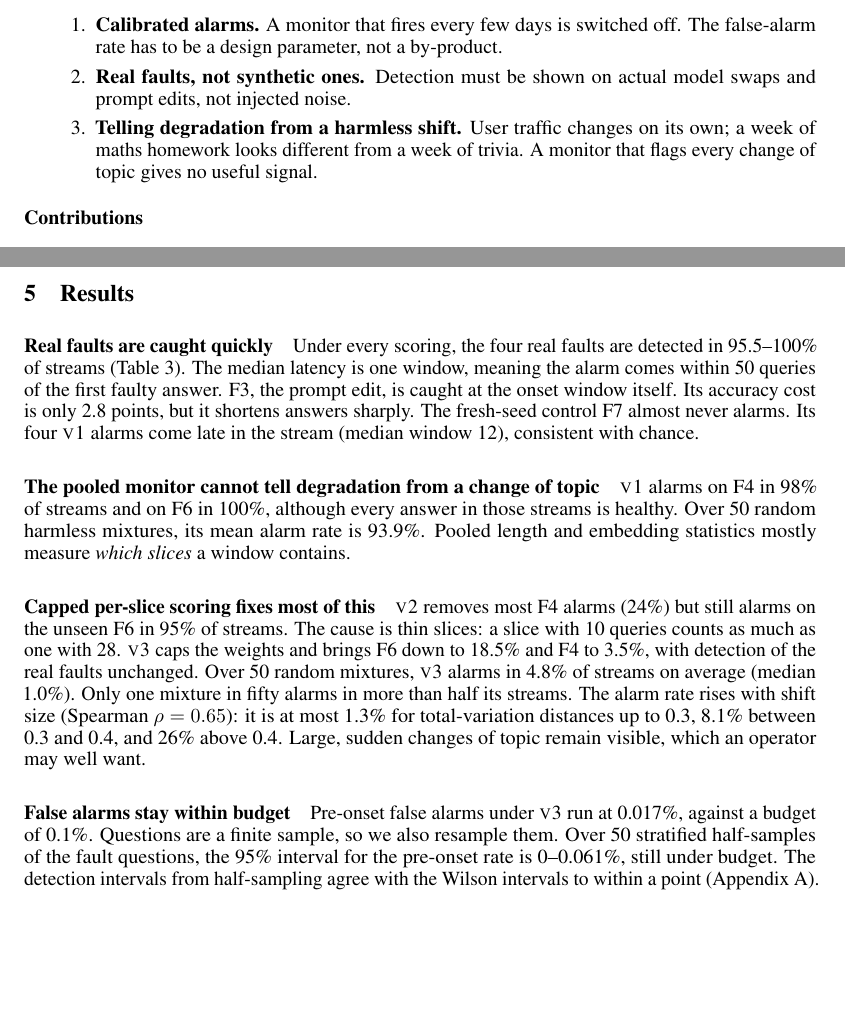
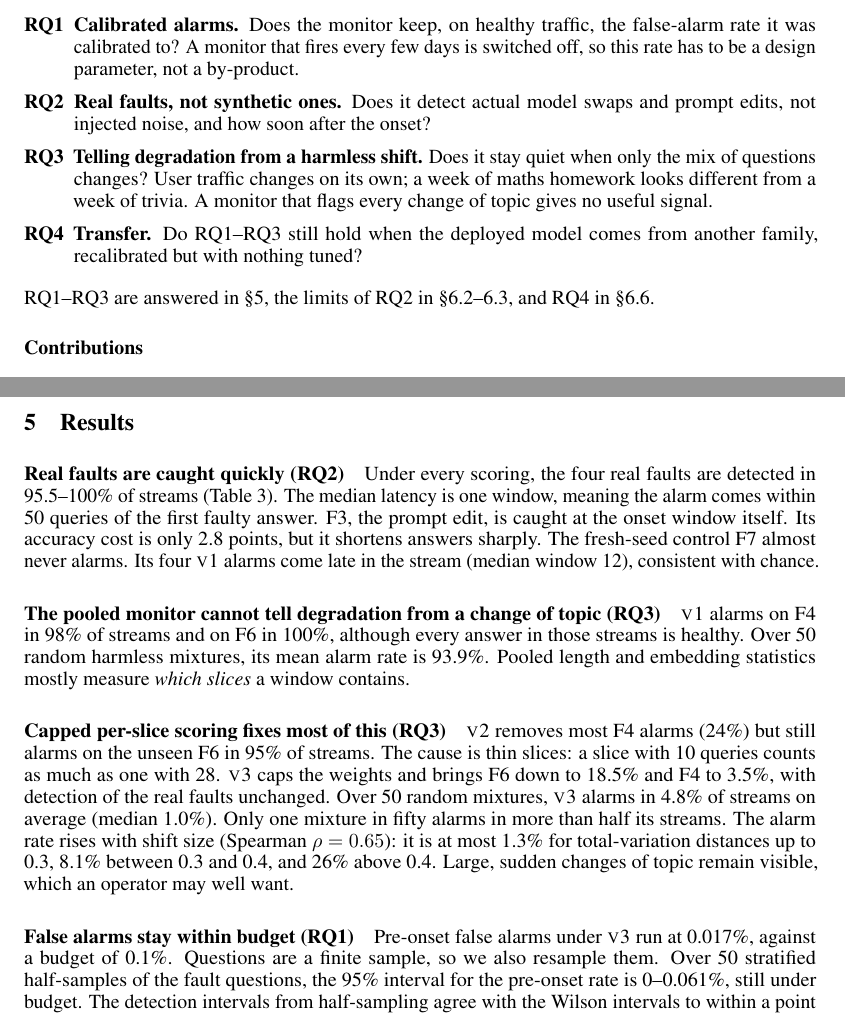
Before and after one commit to DhruvParmar051/driftwatch, a LaTeX paper (paper/driftwatch.tex): two parts of pages 2 and 5 of 10, joined at a grey line, cut at the place of the change, the shorter picture padded with empty space. Compiled offline with pdfLaTeX.

Commit message:
Phase 13: paper states RQ1-RQ4 and tags the results with them

```diff
--- a/paper/driftwatch.tex
+++ b/paper/driftwatch.tex
@@ -13,6 +13,7 @@
 \usepackage{microtype}
 \usepackage{booktabs}
 \usepackage{multirow}
+\usepackage{enumitem}
 \usepackage{amsmath,amssymb}
 \usepackage{xcolor}
 \usepackage{pgfplots}
@@ -77,12 +78,3 @@ benchmark rather than the traffic that actually matters.
 We ask a narrower question: \emph{can a monitor that sees only the model's answers
 to live traffic, with no labels, raise an alarm when quality drops, at a
 false-alarm rate fixed before deployment?} Three requirements make this harder
-than generic drift detection~\citep{gama2014survey,rabanser2019failing}.
-\begin{enumerate}
-  \item \textbf{Calibrated alarms.} A monitor that fires every few days is switched
-  off. The false-alarm rate has to be a design parameter, not a by-product.
-  \item \textbf{Real faults, not synthetic ones.} Detection must be shown on actual
-  model swaps and prompt edits, not injected noise.
-  \item \textbf{Telling degradation from a harmless shift.} User traffic changes on
-  its own; a week of maths homework looks different from a week of trivia. A
-  monitor that flags every change of topic gives no useful signal.
@@ -89,4 +84,17 @@ than generic drift detection~\citep{gama2014survey,rabanser2019failing}.
+  \item \textbf{Calibrated alarms.} Does the monitor keep, on healthy traffic, the
+  false-alarm rate it was calibrated to? A monitor that fires every few days is
+  switched off, so this rate has to be a design parameter, not a by-product.
+  \item \textbf{Real faults, not synthetic ones.} Does it detect actual model swaps
+  and prompt edits, not injected noise, and how soon after the onset?
+  \item \textbf{Telling degradation from a harmless shift.} Does it stay quiet when
+  only the mix of questions changes? User traffic changes on its own; a week of
+  maths homework looks different from a week of trivia. A monitor that flags every
+  change of topic gives no useful signal.
+  \item \textbf{Transfer.} Do RQ1--RQ3 still hold when the deployed model comes
+  from another family, recalibrated but with nothing tuned?
 \end{enumerate}
+RQ1--RQ3 are answered in \S\ref{sec:results}, the limits of RQ2 in
+\S\ref{sec:seq}--\ref{sec:slice}, and RQ4 in \S\ref{sec:transfer}.
 
 \paragraph{Contributions}
 \begin{itemize}
@@ -335,7 +343,7 @@ came 50 queries after the onset window.
   \end{tabular}
 \end{table}
 
-\paragraph{Real faults are caught quickly}
+\paragraph{Real faults are caught quickly (RQ2)}
 Under every scoring, the four real faults are detected in 95.5--100\% of streams
 (Table~\ref{tab:main}). The median latency is one window, meaning the alarm comes
 within 50 queries of the first faulty answer. F3, the prompt edit, is caught at
@@ -343,13 +351,13 @@ the onset window itself. Its accuracy cost is only 2.8 points, but it shortens
 answers sharply. The fresh-seed control F7 almost never alarms. Its four \vone{}
 alarms come late in the stream (median window 12), consistent with chance.
 
-\paragraph{The pooled monitor cannot tell degradation from a change of topic}
+\paragraph{The pooled monitor cannot tell degradation from a change of topic (RQ3)}
 \vone{} alarms on F4 in 98\% of streams and on F6 in 100\%, although every answer
 in those streams is healthy. Over 50 random harmless mixtures, its mean alarm rate
 is 93.9\%. Pooled length and embedding statistics mostly measure \emph{which
 slices} a window contains.
 
-\paragraph{Capped per-slice scoring fixes most of this}
+\paragraph{Capped per-slice scoring fixes most of this (RQ3)}
 \vtwo{} removes most F4 alarms (24\%) but still alarms on the unseen F6 in 95\% of
 streams. The cause is thin slices: a slice with 10 queries counts as much as one
 with 28. \vthree{} caps the weights and brings F6 down to 18.5\% and F4 to 3.5\%,
@@ -360,7 +368,7 @@ alarms in more than half its streams. The alarm rate rises with shift size
 0.3, 8.1\% between 0.3 and 0.4, and 26\% above 0.4. Large, sudden changes of topic remain visible, which an
 operator may well want.
 
-\paragraph{False alarms stay within budget}
+\paragraph{False alarms stay within budget (RQ1)}
 Pre-onset false alarms under \vthree{} run at 0.017\%, against a budget of 0.1\%.
 Questions are a finite sample, so we also resample them. Over 50 stratified
 half-samples of the fault questions, the 95\% interval for the pre-onset rate is
```
Also changed, not shown: paper/driftwatch.tex (6 more changed lines).
